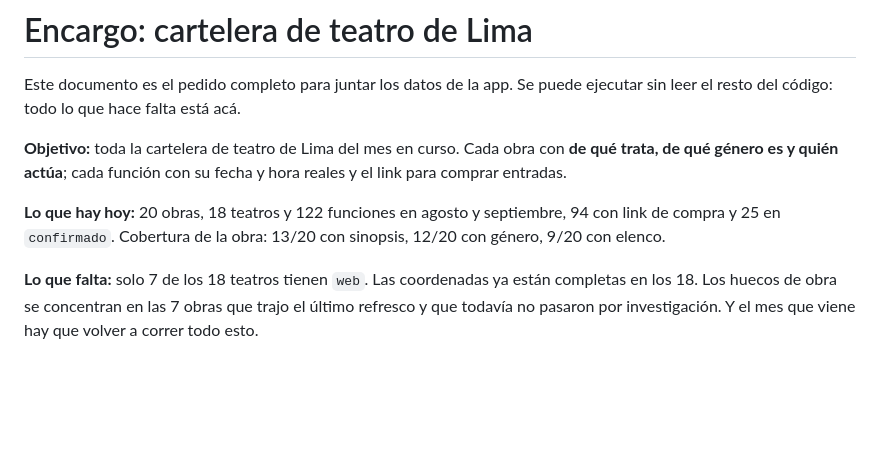
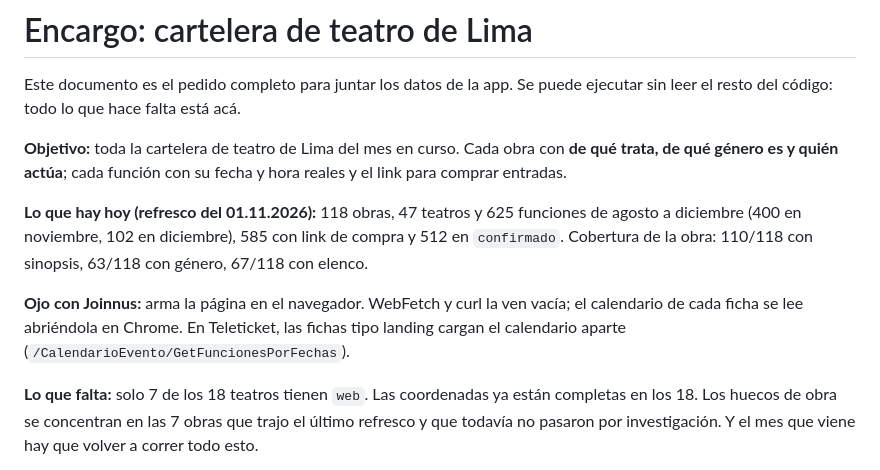
Before and after one commit to Raxcsu/cartelera-teatro-lima, a Markdown page: docs/encargo-cartelera.md, the part around the change. Drawn GitHub-style; blank space fills up the shorter version.

```diff
--- a/docs/encargo-cartelera.md
+++ b/docs/encargo-cartelera.md
@@ -7,9 +7,13 @@ leer el resto del código: todo lo que hace falta está acá.
 de qué género es y quién actúa**; cada función con su fecha y hora reales y el link para comprar
 entradas.
 
-**Lo que hay hoy:** 20 obras, 18 teatros y 122 funciones en agosto y septiembre, 94 con link de
-compra y 25 en `confirmado`. Cobertura de la obra: 13/20 con sinopsis, 12/20 con género, 9/20
-con elenco.
+**Lo que hay hoy (refresco del 01.11.2026):** 118 obras, 47 teatros y 625 funciones de agosto a
+diciembre (400 en noviembre, 102 en diciembre), 585 con link de compra y 512 en `confirmado`.
+Cobertura de la obra: 110/118 con sinopsis, 63/118 con género, 67/118 con elenco.
+
+**Ojo con Joinnus:** arma la página en el navegador. WebFetch y curl la ven vacía; el calendario
+de cada ficha se lee abriéndola en Chrome. En Teleticket, las fichas tipo landing cargan el
+calendario aparte (`/CalendarioEvento/GetFuncionesPorFechas`).
 
 **Lo que falta:** solo 7 de los 18 teatros tienen `web`. Las coordenadas ya están completas en
 los 18. Los huecos de obra se concentran en las 7 obras que trajo el último refresco y que
```
Also changed, not shown: CLAUDE.md (+23 -14 lines).
